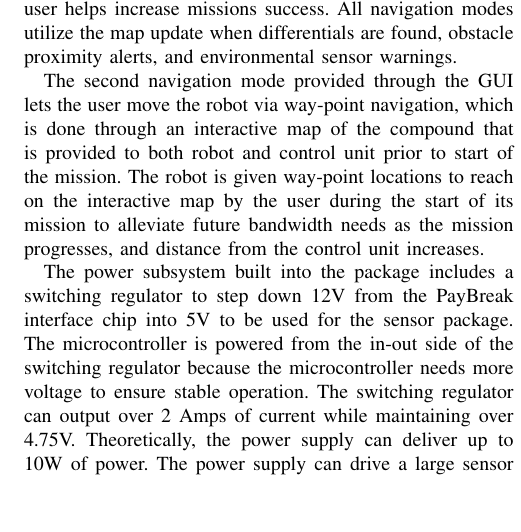
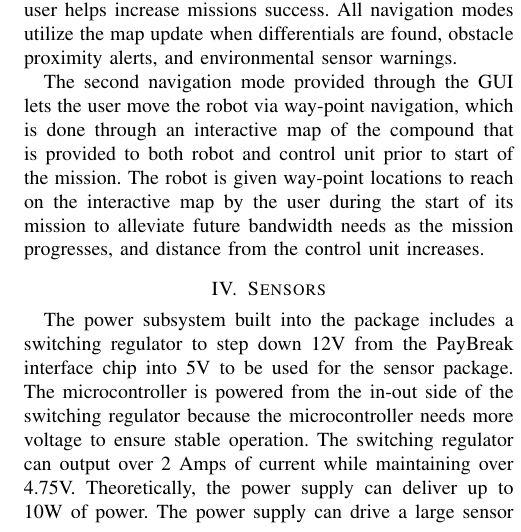
Before and after one commit to christopherKorpela/tepra2015, a LaTeX paper (TePRA_2015.tex, which reads content/sensors.tex): part of one column of page 3 of 4, cut so that both start at the same text, the shorter picture padded with empty space. Compiled offline with pdfLaTeX.

Commit message:
sensors: added \section header{Sensors}

```diff
--- a/content/sensors.tex
+++ b/content/sensors.tex
@@ -1,3 +1,5 @@
+\section{Sensors}\label{sec:sensors}
+
 The power subsystem built into the package includes a switching regulator to step down 12V from the PayBreak interface chip into 5V to be used for the sensor package. The microcontroller is powered from the in-out side of the switching regulator because the microcontroller needs more voltage to ensure stable operation. The switching regulator can output over 2 Amps of current while maintaining over 4.75V. Theoretically, the power supply can deliver up to 10W of power.  The power supply can drive a large sensor load if required with little drop is supplied voltage. The prototype delivered 5.006V with no load and 4.986 with the full sensor load. This meets the requirements of the sensors. This meets the needs of the sensors. This power also meets the requirement of being powered by 2 BA-2590 batteries up to 2 hours because the batteries each have 14 Ah, with the full system operating, the current drain does not exceed 3A.  The power system used for the prototype can support much more powerful sensors in the future.
 
 The Arduino microcontroller is used to process the sensor data and generate the data packets that are sent through the IP tables on the robot and wirelessly to the OCU to be stored in a database and displayed for the user. The code makes it possible for any user to modify, add, or subtract the current sensors used in order to fit the desired application. Furthermore, the paybreak housing pins are wired in order to allow access too many of the pins needed on the Arduino, which is shown Annex 5. The structure of the sensor packet is scalable for future years to add additional information. The received data was saved in a database to provide a history of the event's readings. We maintained the existing OCU to ensure the user does not have to learn a completely new control interface. A sensor toolbar was developed to mesh with the robot's current user interface to provide live data readings. When a sensor reading passes a dangerous threshold, the toolbar will change colors to alert the operator. Under each sensor, a button will display a graph of the sensor's history.
```
